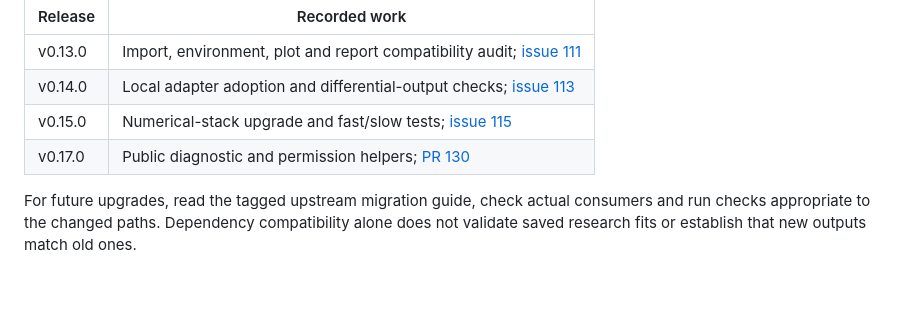
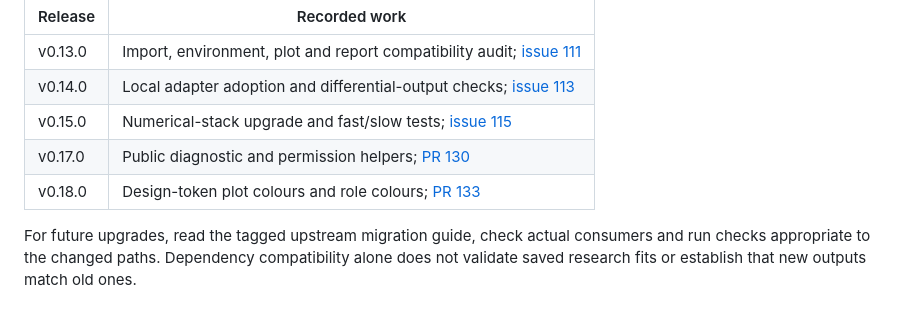
Before and after one commit to dspopulations/us-birth-certificates, a Markdown page: docs/shared-utilities.md, the part around the change. GitHub-like rendering.

Commit message:
docs: record the 0.18.0 upgrade evidence
Co-Authored-By: Claude Opus 5.5 <noreply@anthropic.com>

```diff
--- a/docs/shared-utilities.md
+++ b/docs/shared-utilities.md
@@ -47,5 +47,6 @@ The superseded release-specific guides are available in Git history. Their check
 | v0.14.0 | Local adapter adoption and differential-output checks; [issue 113](https://github.com/dspopulations/us-birth-certificates/issues/113) |
 | v0.15.0 | Numerical-stack upgrade and fast/slow tests; [issue 115](https://github.com/dspopulations/us-birth-certificates/issues/115) |
 | v0.17.0 | Public diagnostic and permission helpers; [PR 130](https://github.com/dspopulations/us-birth-certificates/pull/130) |
+| v0.18.0 | Design-token plot colours and role colours; [PR 133](https://github.com/dspopulations/us-birth-certificates/pull/133) |
 
 For future upgrades, read the tagged upstream migration guide, check actual consumers and run checks appropriate to the changed paths. Dependency compatibility alone does not validate saved research fits or establish that new outputs match old ones.
```
